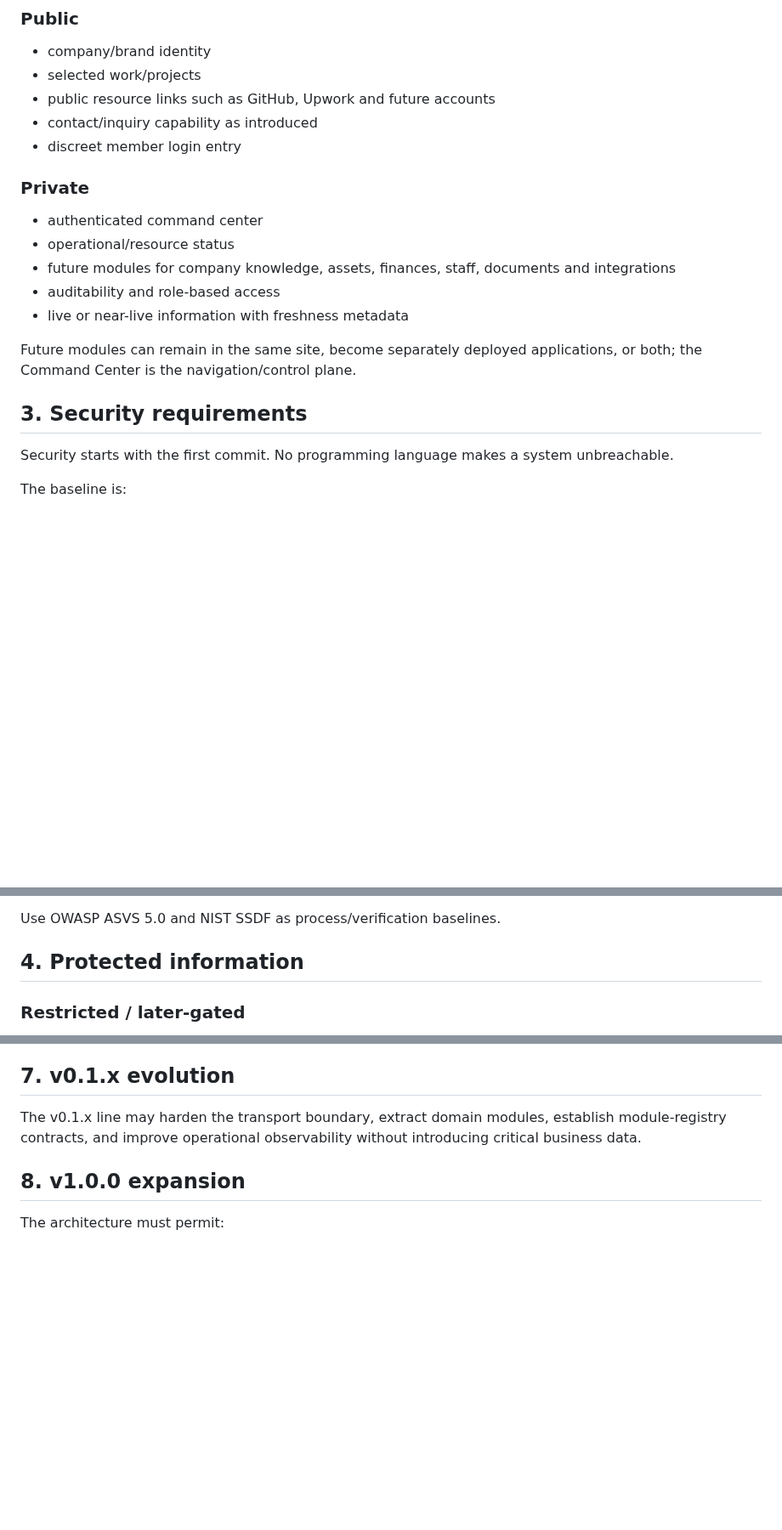
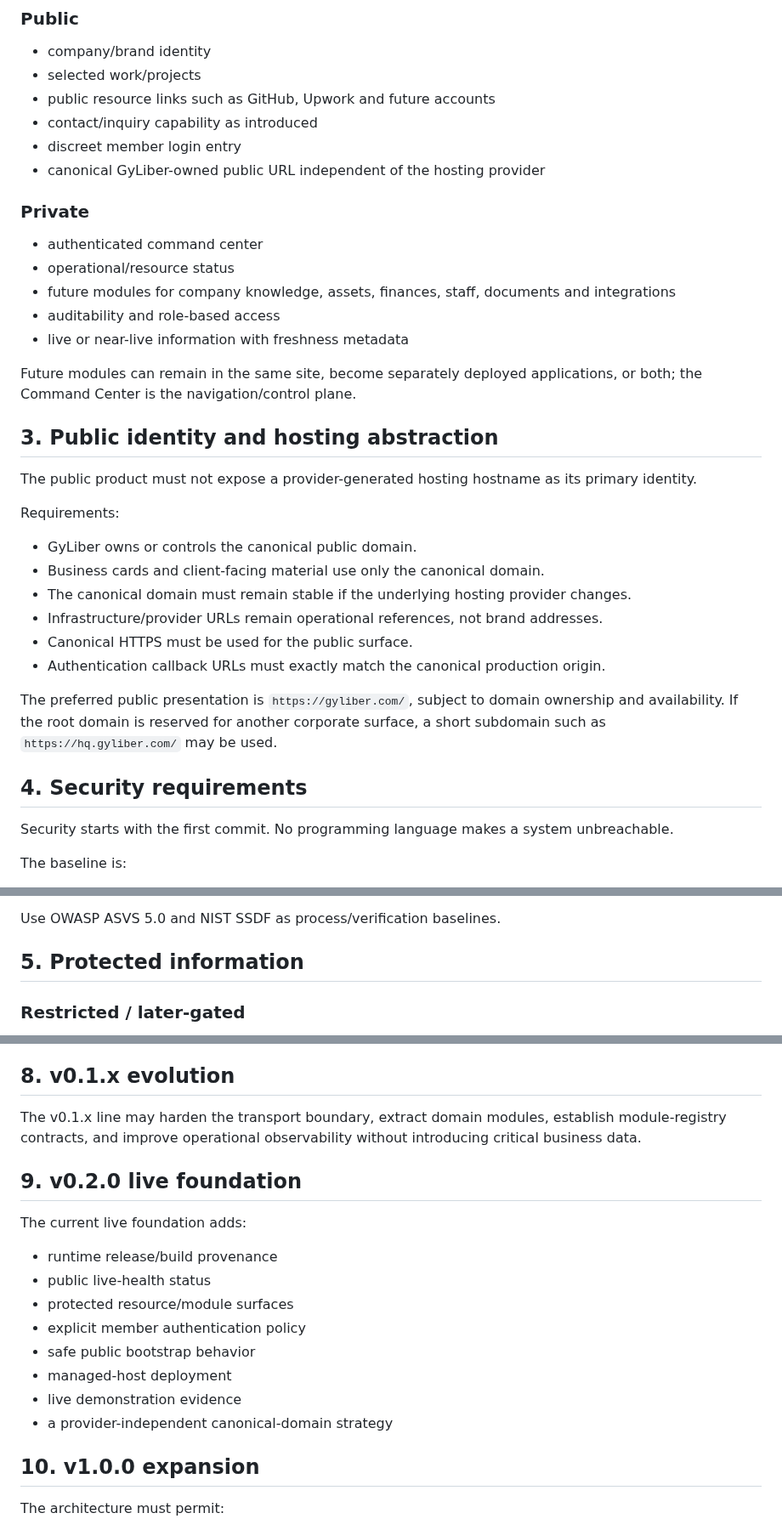
Before and after one commit to GyLiber/gyliber-command-center, a Markdown page: docs/requirements/REQUIREMENTS.md, 3 parts joined by grey strips. Shown at 85% size. Drawn GitHub-style; blank space fills up the shorter version.

Commit message:
docs: align requirements with canonical public identity

```diff
--- a/docs/requirements/REQUIREMENTS.md
+++ b/docs/requirements/REQUIREMENTS.md
@@ -19,6 +20,7 @@ It must optimize **useful workflow output per unit of human attention**: high-va
 - public resource links such as GitHub, Upwork and future accounts
 - contact/inquiry capability as introduced
 - discreet member login entry
+- canonical GyLiber-owned public URL independent of the hosting provider
 
 ### Private
 - authenticated command center
@@ -29,7 +31,22 @@ It must optimize **useful workflow output per unit of human attention**: high-va
 
 Future modules can remain in the same site, become separately deployed applications, or both; the Command Center is the navigation/control plane.
 
-## 3. Security requirements
+## 3. Public identity and hosting abstraction
+
+The public product must not expose a provider-generated hosting hostname as its primary identity.
+
+Requirements:
+
+- GyLiber owns or controls the canonical public domain.
+- Business cards and client-facing material use only the canonical domain.
+- The canonical domain must remain stable if the underlying hosting provider changes.
+- Infrastructure/provider URLs remain operational references, not brand addresses.
+- Canonical HTTPS must be used for the public surface.
+- Authentication callback URLs must exactly match the canonical production origin.
+
+The preferred public presentation is `https://gyliber.com/`, subject to domain ownership and availability. If the root domain is reserved for another corporate surface, a short subdomain such as `https://hq.gyliber.com/` may be used.
+
+## 4. Security requirements
 
 Security starts with the first commit. No programming language makes a system unbreachable.
 
@@ -52,7 +69,7 @@ The baseline is:
 
 Use OWASP ASVS 5.0 and NIST SSDF as process/verification baselines.
 
-## 4. Protected information
+## 5. Protected information
 
 ### Restricted / later-gated
 - banking and financial account data
@@ -99,11 +116,23 @@ A deployed v0.1.0 slice must demonstrate:
 9. security baseline and secret hygiene
 10. version metadata
 
-## 7. v0.1.x evolution
+## 8. v0.1.x evolution
 
 The v0.1.x line may harden the transport boundary, extract domain modules, establish module-registry contracts, and improve operational observability without introducing critical business data.
 
-## 8. v1.0.0 expansion
+## 9. v0.2.0 live foundation
+
+The current live foundation adds:
+- runtime release/build provenance
+- public live-health status
+- protected resource/module surfaces
+- explicit member authentication policy
+- safe public bootstrap behavior
+- managed-host deployment
+- live demonstration evidence
+- a provider-independent canonical-domain strategy
+
+## 10. v1.0.0 expansion
 
 The architecture must permit:
 - resource registry and integrations
```
Also changed, not shown: other parts of docs/requirements/REQUIREMENTS.md (+5 -4 lines).
